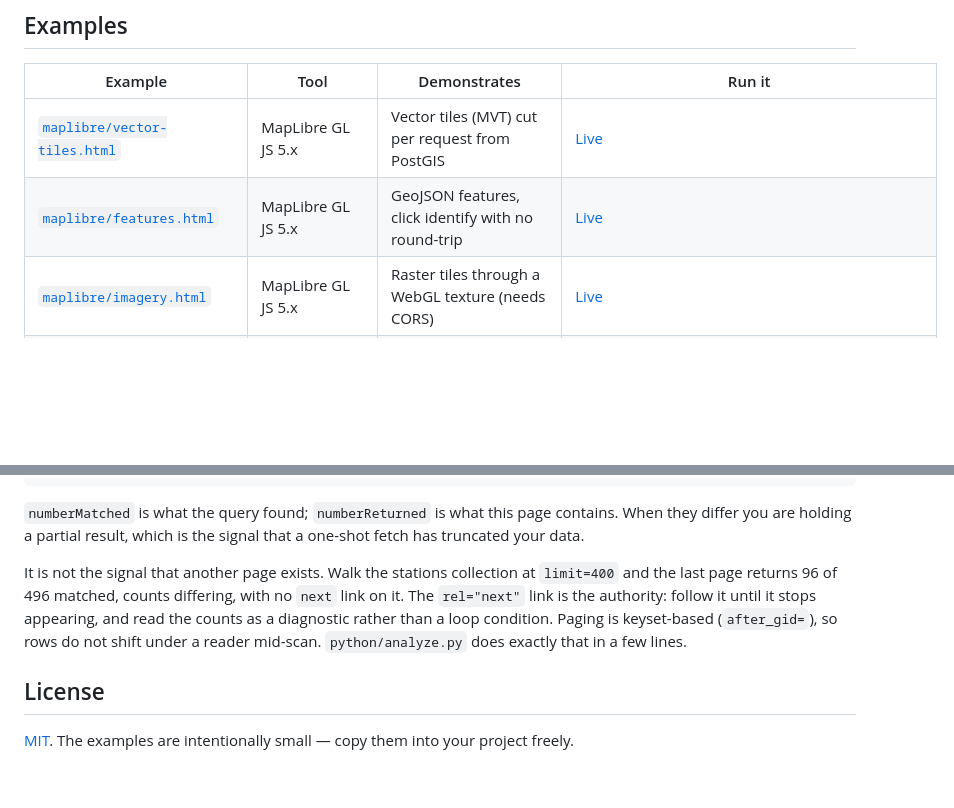
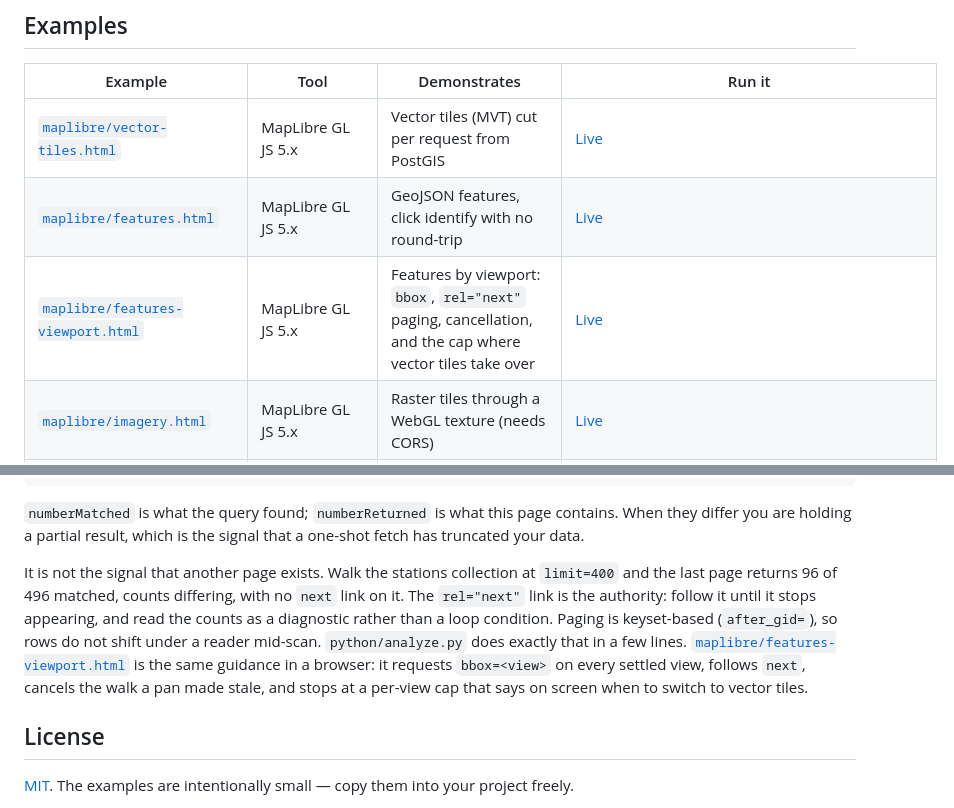
Before and after one commit to geolens-io/geolens-examples, a Markdown page: README.md, 2 parts joined by grey strips. GitHub-like rendering; blank space fills up the shorter version.

```diff
--- a/README.md
+++ b/README.md
@@ -12,6 +12,7 @@ GeoLens serves OGC API Features and Records, STAC 1.0, XYZ vector tiles (MVT), a
 |---|---|---|---|
 | [`maplibre/vector-tiles.html`](maplibre/vector-tiles.html) | MapLibre GL JS 5.x | Vector tiles (MVT) cut per request from PostGIS | [Live](https://geolens-io.github.io/geolens-examples/maplibre/vector-tiles.html) |
 | [`maplibre/features.html`](maplibre/features.html) | MapLibre GL JS 5.x | GeoJSON features, click identify with no round-trip | [Live](https://geolens-io.github.io/geolens-examples/maplibre/features.html) |
+| [`maplibre/features-viewport.html`](maplibre/features-viewport.html) | MapLibre GL JS 5.x | Features by viewport: `bbox`, `rel="next"` paging, cancellation, and the cap where vector tiles take over | [Live](https://geolens-io.github.io/geolens-examples/maplibre/features-viewport.html) |
 | [`maplibre/imagery.html`](maplibre/imagery.html) | MapLibre GL JS 5.x | Raster tiles through a WebGL texture (needs CORS) | [Live](https://geolens-io.github.io/geolens-examples/maplibre/imagery.html) |
 | [`arcgis-js/features.html`](arcgis-js/features.html) | ArcGIS Maps SDK for JavaScript 4.x/5.x | `OGCFeatureLayer` against the OGC API landing page | [Live](https://geolens-io.github.io/geolens-examples/arcgis-js/features.html) |
 | [`arcgis-js/imagery.html`](arcgis-js/imagery.html) | ArcGIS Maps SDK for JavaScript 4.x/5.x | `WebTileLayer` with Esri's `{level}/{col}/{row}` names | [Live](https://geolens-io.github.io/geolens-examples/arcgis-js/imagery.html) |
@@ -111,7 +112,7 @@ curl "https://demo.getgeolens.com/api/collections/724bf894-dc1a-418c-abc6-555798
 
 `numberMatched` is what the query found; `numberReturned` is what this page contains. When they differ you are holding a partial result, which is the signal that a one-shot fetch has truncated your data.
 
-It is not the signal that another page exists. Walk the stations collection at `limit=400` and the last page returns 96 of 496 matched, counts differing, with no `next` link on it. The `rel="next"` link is the authority: follow it until it stops appearing, and read the counts as a diagnostic rather than a loop condition. Paging is keyset-based (`after_gid=`), so rows do not shift under a reader mid-scan. `python/analyze.py` does exactly that in a few lines.
+It is not the signal that another page exists. Walk the stations collection at `limit=400` and the last page returns 96 of 496 matched, counts differing, with no `next` link on it. The `rel="next"` link is the authority: follow it until it stops appearing, and read the counts as a diagnostic rather than a loop condition. Paging is keyset-based (`after_gid=`), so rows do not shift under a reader mid-scan. `python/analyze.py` does exactly that in a few lines. [`maplibre/features-viewport.html`](maplibre/features-viewport.html) is the same guidance in a browser: it requests `bbox=<view>` on every settled view, follows `next`, cancels the walk a pan made stale, and stops at a per-view cap that says on screen when to switch to vector tiles.
 
 ## License
 
```
Also changed, not shown: assets/maplibre-features-viewport.jpg (added), 3 other files.
